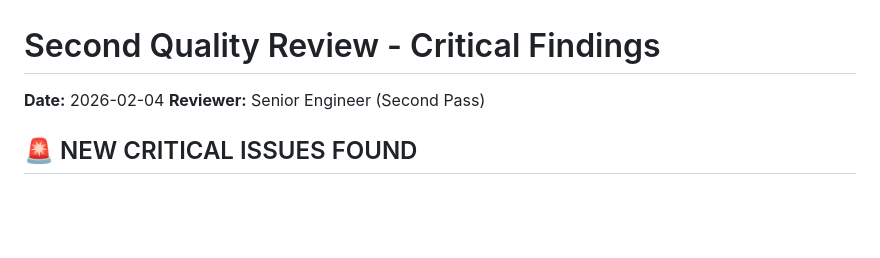
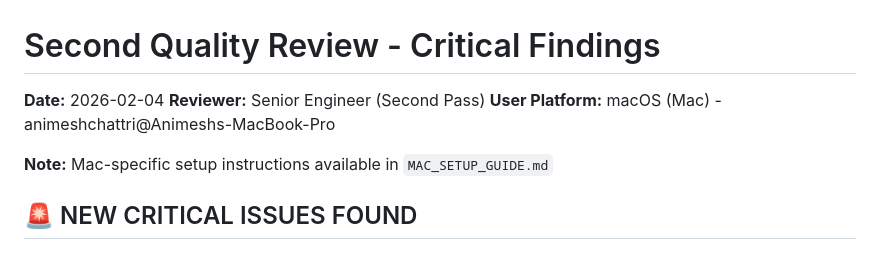
Before and after one commit to MelloMesh/Test, a Markdown page: SECOND_REVIEW_FINDINGS.md, the part around the change. Rendered like a GitHub page; blank space fills up the shorter version.

```diff
--- a/SECOND_REVIEW_FINDINGS.md
+++ b/SECOND_REVIEW_FINDINGS.md
@@ -1,6 +1,9 @@
 # Second Quality Review - Critical Findings
 **Date:** 2026-02-04
 **Reviewer:** Senior Engineer (Second Pass)
+**User Platform:** macOS (Mac) - animeshchattri@Animeshs-MacBook-Pro
+
+**Note:** Mac-specific setup instructions available in `MAC_SETUP_GUIDE.md`
 
 ## 🚨 NEW CRITICAL ISSUES FOUND
 
```
Also changed, not shown: CODE_REVIEW.md (+3 -0 lines), MAC_SETUP_GUIDE.md (added, +297 -0 lines).
